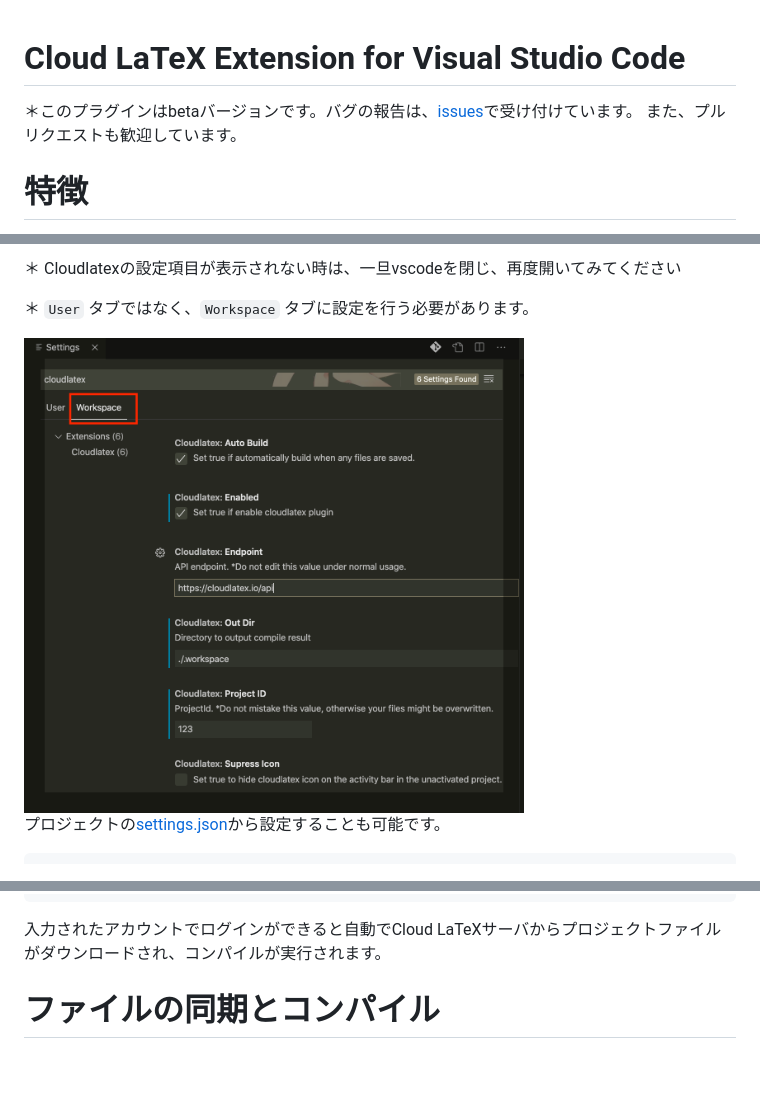
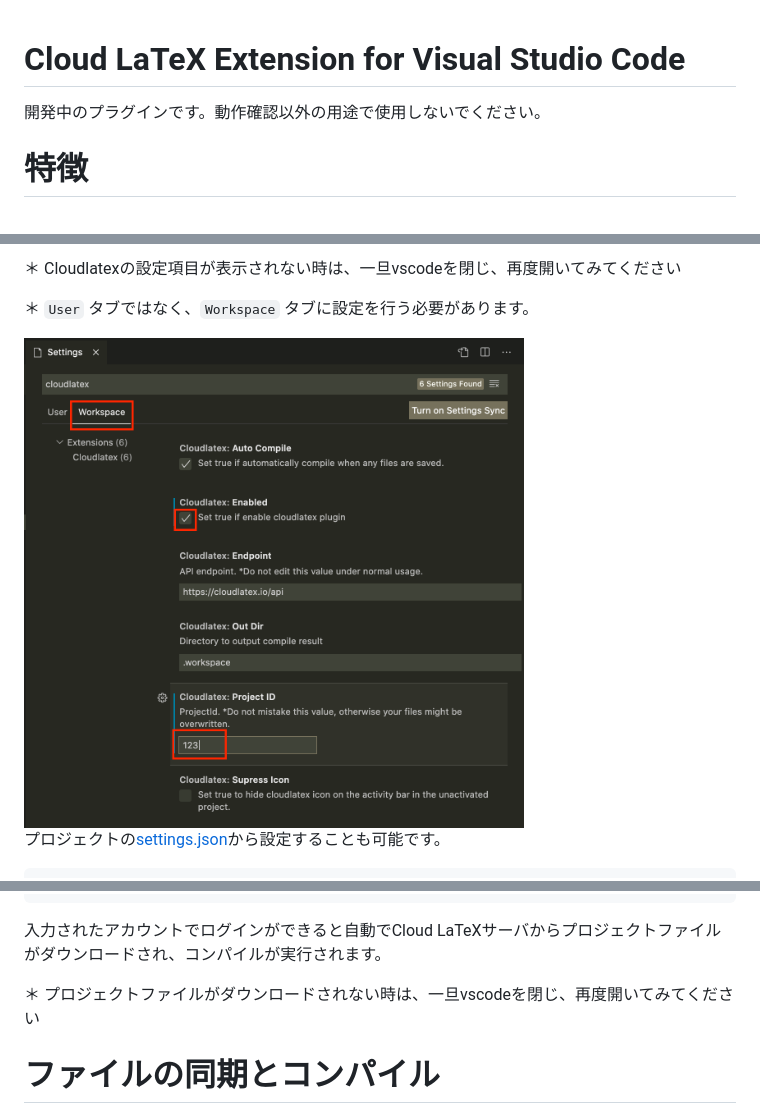
Before and after one commit to cloudlatex-team/cloudlatex-vscode-extension, a Markdown page: docs/README_ja.md, 3 parts joined by grey strips. GitHub-like rendering; pictures changed too: docs/setting.png; blank space fills up the shorter version.

Commit message:
v0.0.7: update readme

````diff
--- a/docs/README_ja.md
+++ b/docs/README_ja.md
@@ -1,7 +1,10 @@
 # Cloud LaTeX Extension for Visual Studio Code
+<span style="color: red; font-size: 16px">開発中のプラグインです。動作確認以外の用途で使用しないでください。</span>
 
+<!--
 ＊このプラグインはbetaバージョンです。バグの報告は、[issues](https://github.com/cloudlatex-team/cloudlatex-vscode-extension/issues)で受け付けています。
 また、プルリクエストも歓迎しています。
+-->
 
 # 特徴
 - ローカルPCにtexliveをインストールすることなくVSCodeで編集したtexファイルをコンパイル可能に
@@ -57,6 +60,8 @@ Activity Barに表示される`CL`アイコンをクリックするとSide Bar
 ```
 
 入力されたアカウントでログインができると自動でCloud LaTeXサーバからプロジェクトファイルがダウンロードされ、コンパイルが実行されます。
+
+＊ プロジェクトファイルがダウンロードされない時は、一旦vscodeを閉じ、再度開いてみてください
 
 # ファイルの同期とコンパイル
 オンラインの際にはローカルで行ったでファイルの変更が自動で同期されます。
````
Also changed, not shown: other parts of docs/README_ja.md (+1 -1 lines), README.md (+6 -0 lines), 3 other files.
